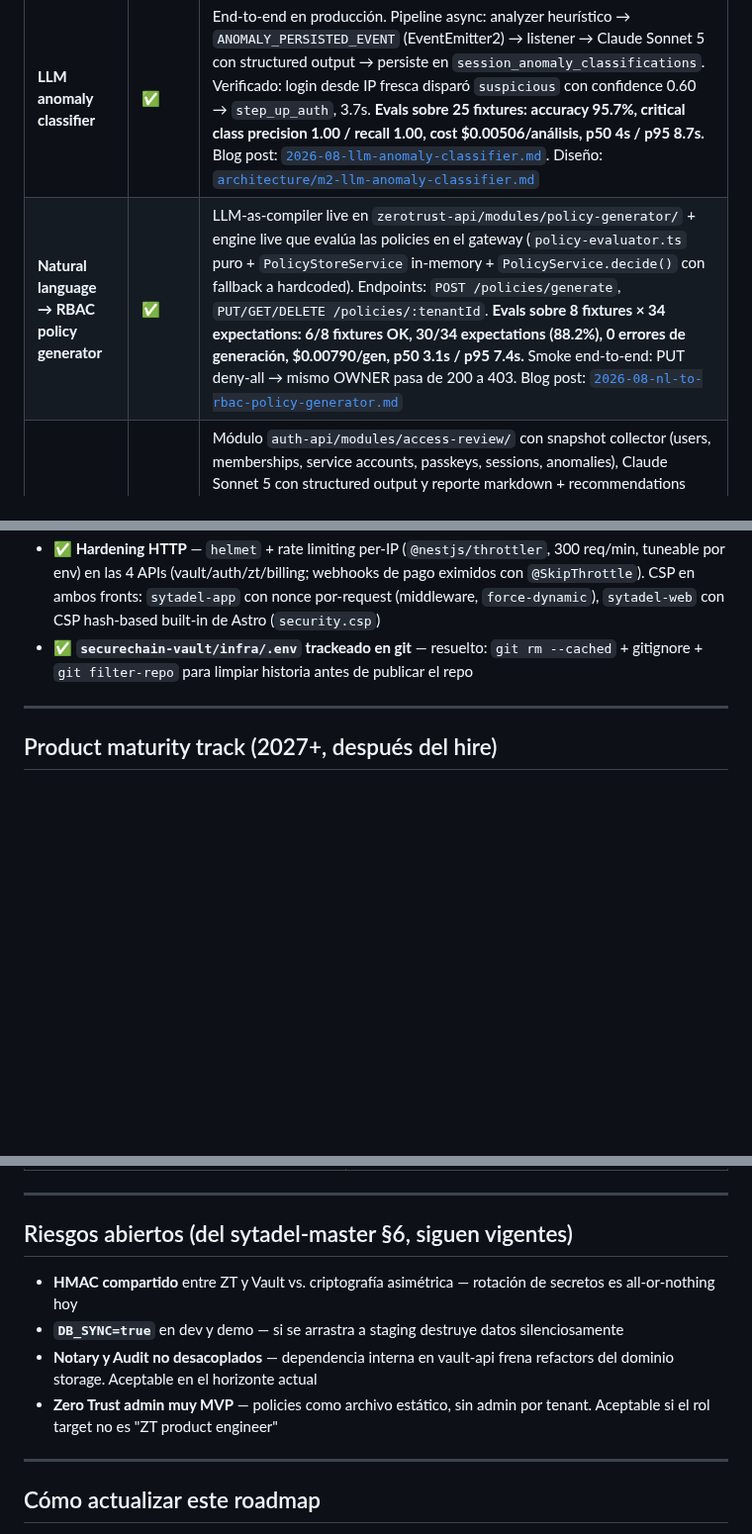
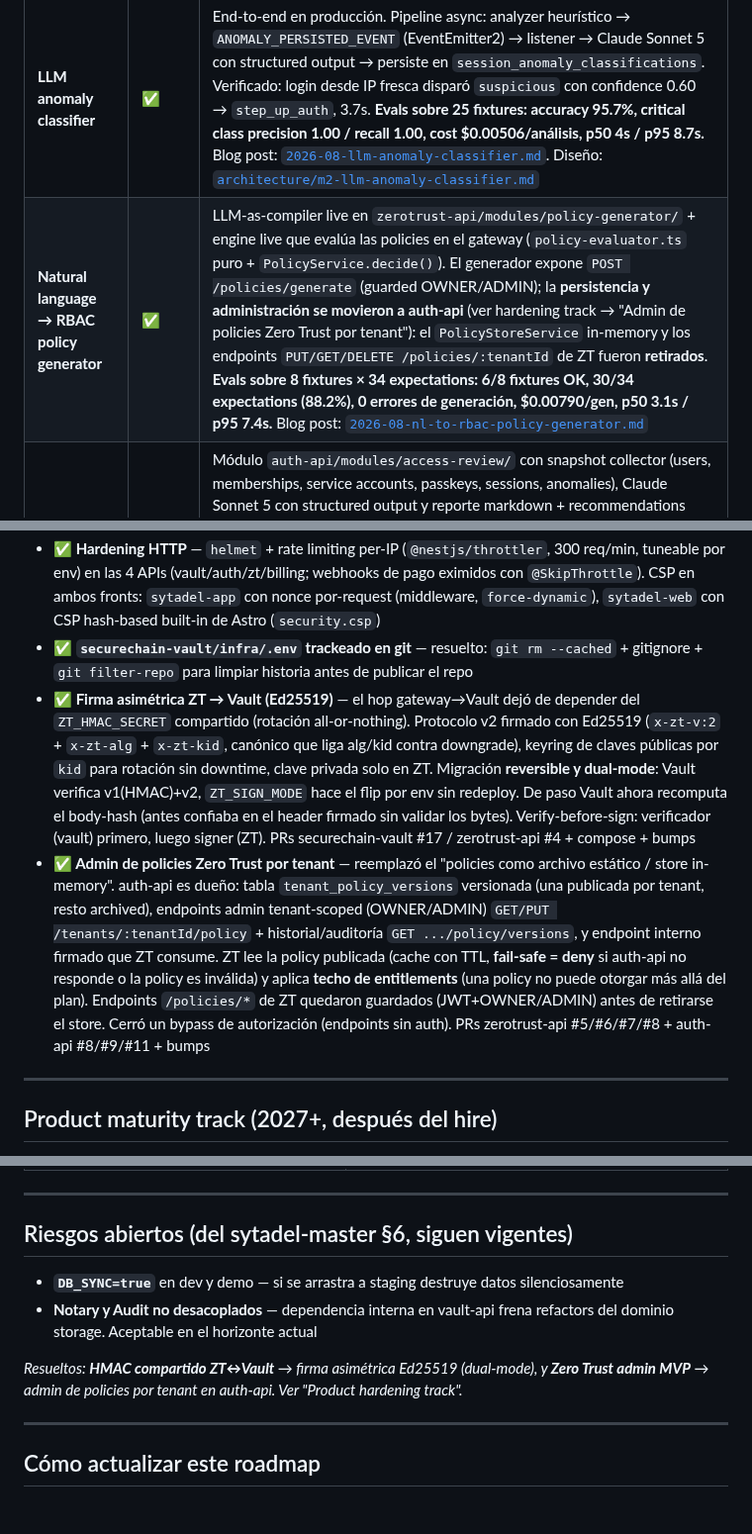
Before and after one commit to ElwinErnst/sytadel-suite, a Markdown page: docs/ROADMAP.md, 3 parts joined by grey strips. Shown at 99% size. GitHub-like rendering; blank space fills up the shorter version.

Commit message:
docs(roadmap): reflect shipped asymmetric signing + per-tenant policy admin (#38)
The NL→RBAC entry still described the retired in-memory PolicyStore and ZT PUT/GET/DELETE /policies/:tenantId endpoints. Correct it, add hardening-track entries for the Ed25519 gateway→Vault signing and the auth-api-owned per-tenant policy admin (persistence, admin/internal endpoints, entitlement ceiling, audit view), and drop the two now-resolved open risks (shared HMAC, ZT admin MVP). Note: the DB_SYNC open-risk line is stale too (see hardening track 'Migraciones controladas') but left out of scope here.

```diff
--- a/docs/ROADMAP.md
+++ b/docs/ROADMAP.md
@@ -69,7 +69,7 @@ Sin esto, el resto del roadmap no tiene dónde apoyarse:
 | Feature | Estado | Notas |
 |---------|--------|-------|
 | **LLM anomaly classifier** | ✅ | End-to-end en producción. Pipeline async: analyzer heurístico → `ANOMALY_PERSISTED_EVENT` (EventEmitter2) → listener → Claude Sonnet 5 con structured output → persiste en `session_anomaly_classifications`. Verificado: login desde IP fresca disparó `suspicious` con confidence 0.60 → `step_up_auth`, 3.7s. **Evals sobre 25 fixtures: accuracy 95.7%, critical class precision 1.00 / recall 1.00, cost $0.00506/análisis, p50 4s / p95 8.7s.** Blog post: [`2026-08-llm-anomaly-classifier.md`](./blog/2026-08-llm-anomaly-classifier.md). Diseño: [`architecture/m2-llm-anomaly-classifier.md`](./architecture/m2-llm-anomaly-classifier.md) |
-| **Natural language → RBAC policy generator** | ✅ | LLM-as-compiler live en `zerotrust-api/modules/policy-generator/` + engine live que evalúa las policies en el gateway (`policy-evaluator.ts` puro + `PolicyStoreService` in-memory + `PolicyService.decide()` con fallback a hardcoded). Endpoints: `POST /policies/generate`, `PUT/GET/DELETE /policies/:tenantId`. **Evals sobre 8 fixtures × 34 expectations: 6/8 fixtures OK, 30/34 expectations (88.2%), 0 errores de generación, $0.00790/gen, p50 3.1s / p95 7.4s.** Smoke end-to-end: PUT deny-all → mismo OWNER pasa de 200 a 403. Blog post: [`2026-08-nl-to-rbac-policy-generator.md`](./blog/2026-08-nl-to-rbac-policy-generator.md) |
+| **Natural language → RBAC policy generator** | ✅ | LLM-as-compiler live en `zerotrust-api/modules/policy-generator/` + engine live que evalúa las policies en el gateway (`policy-evaluator.ts` puro + `PolicyService.decide()`). El generador expone `POST /policies/generate` (guarded OWNER/ADMIN); la **persistencia y administración se movieron a auth-api** (ver hardening track → "Admin de policies Zero Trust por tenant"): el `PolicyStoreService` in-memory y los endpoints `PUT/GET/DELETE /policies/:tenantId` de ZT fueron **retirados**. **Evals sobre 8 fixtures × 34 expectations: 6/8 fixtures OK, 30/34 expectations (88.2%), 0 errores de generación, $0.00790/gen, p50 3.1s / p95 7.4s.** Blog post: [`2026-08-nl-to-rbac-policy-generator.md`](./blog/2026-08-nl-to-rbac-policy-generator.md) |
 | **AI-driven access review** | ✅ | Módulo `auth-api/modules/access-review/` con snapshot collector (users, memberships, service accounts, passkeys, sessions, anomalies), Claude Sonnet 5 con structured output y reporte markdown + recommendations enum-typed, endpoint `POST /tenants/:t/access-review/run` + `GET /latest` + `GET /history` (OWNER/ADMIN gated), cron nightly configurable (default 03:15 UTC). **Evals sobre 5 fixtures × 8 expectations: 5/5 fixtures OK, 8/8 expectations, 0 errores, $0.01476/review, p50 8.6s / p95 11.6s.** Live smoke: 7 recommendations grounded en snapshot real (dormant SAs, OWNER sin passkey + anomaly critical, SA con failed auth). Blog post: [`2026-08-ai-driven-access-review.md`](./blog/2026-08-ai-driven-access-review.md) |
 
 **Decisiones técnicas clave:**
@@ -113,6 +113,8 @@ Mínimo indispensable para que si un AppSec engineer clona el repo y lee el cód
 - **✅ Anti-replay persistente** — la ventana de replay pasó de un `Map` en memoria (por-instancia) a una tabla `replay_nonces` en Postgres, con check-and-record atómico (`INSERT ... ON CONFLICT DO NOTHING`) — correcto entre reinicios y con escala horizontal. Cubre las 3 superficies: auth-api + billing-api (internal-service guard, vía migración) y vault-api (ZT guard, vía init SQL 058; `verifyZtRequest` quedó pura y el guard persiste tras verificar firma). Cron de prune por minuto. Se eligió Postgres sobre Redis: cada servicio ya tiene Postgres, sin dependencia stateful nueva. Validado por Smoke CI en los 3 bumps (PRs #15/#16/#17)
 - **✅ Hardening HTTP** — `helmet` + rate limiting per-IP (`@nestjs/throttler`, 300 req/min, tuneable por env) en las 4 APIs (vault/auth/zt/billing; webhooks de pago eximidos con `@SkipThrottle`). CSP en ambos fronts: `sytadel-app` con nonce por-request (middleware, `force-dynamic`), `sytadel-web` con CSP hash-based built-in de Astro (`security.csp`)
 - **✅ `securechain-vault/infra/.env` trackeado en git** — resuelto: `git rm --cached` + gitignore + `git filter-repo` para limpiar historia antes de publicar el repo
+- **✅ Firma asimétrica ZT → Vault (Ed25519)** — el hop gateway→Vault dejó de depender del `ZT_HMAC_SECRET` compartido (rotación all-or-nothing). Protocolo v2 firmado con Ed25519 (`x-zt-v:2` + `x-zt-alg` + `x-zt-kid`, canónico que liga alg/kid contra downgrade), keyring de claves públicas por `kid` para rotación sin downtime, clave privada solo en ZT. Migración **reversible y dual-mode**: Vault verifica v1(HMAC)+v2, `ZT_SIGN_MODE` hace el flip por env sin redeploy. De paso Vault ahora recomputa el body-hash (antes confiaba en el header firmado sin validar los bytes). Verify-before-sign: verificador (vault) primero, luego signer (ZT). PRs securechain-vault #17 / zerotrust-api #4 + compose + bumps
+- **✅ Admin de policies Zero Trust por tenant** — reemplazó el "policies como archivo estático / store in-memory". auth-api es dueño: tabla `tenant_policy_versions` versionada (una publicada por tenant, resto archived), endpoints admin tenant-scoped (OWNER/ADMIN) `GET/PUT /tenants/:tenantId/policy` + historial/auditoría `GET .../policy/versions`, y endpoint interno firmado que ZT consume. ZT lee la policy publicada (cache con TTL, **fail-safe = deny** si auth-api no responde o la policy es inválida) y aplica **techo de entitlements** (una policy no puede otorgar más allá del plan). Endpoints `/policies/*` de ZT quedaron guardados (JWT+OWNER/ADMIN) antes de retirarse el store. Cerró un bypass de autorización (endpoints sin auth). PRs zerotrust-api #5/#6/#7/#8 + auth-api #8/#9/#11 + bumps
 
 ---
 
@@ -167,10 +169,10 @@ Si en un momento hay que comprimir el track:
 
 ## Riesgos abiertos (del sytadel-master §6, siguen vigentes)
 
-- **HMAC compartido** entre ZT y Vault vs. criptografía asimétrica — rotación de secretos es all-or-nothing hoy
 - **`DB_SYNC=true`** en dev y demo — si se arrastra a staging destruye datos silenciosamente
 - **Notary y Audit no desacoplados** — dependencia interna en vault-api frena refactors del dominio storage. Aceptable en el horizonte actual
-- **Zero Trust admin muy MVP** — policies como archivo estático, sin admin por tenant. Aceptable si el rol target no es "ZT product engineer"
+
+_Resueltos: **HMAC compartido ZT↔Vault** → firma asimétrica Ed25519 (dual-mode), y **Zero Trust admin MVP** → admin de policies por tenant en auth-api. Ver "Product hardening track"._
 
 ---
 
```
